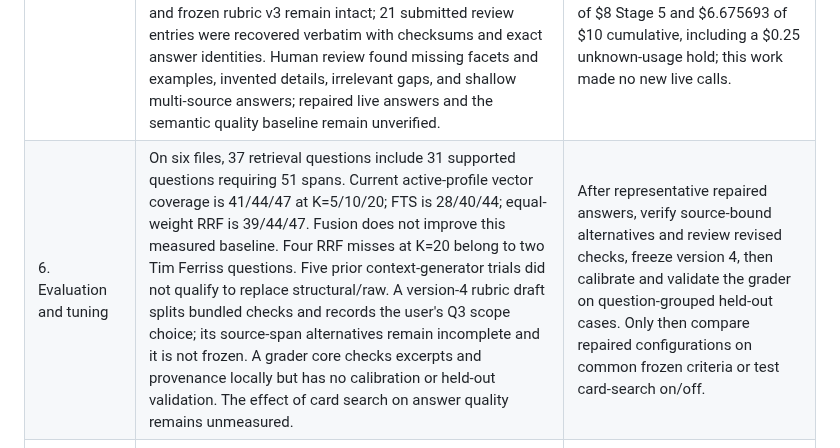
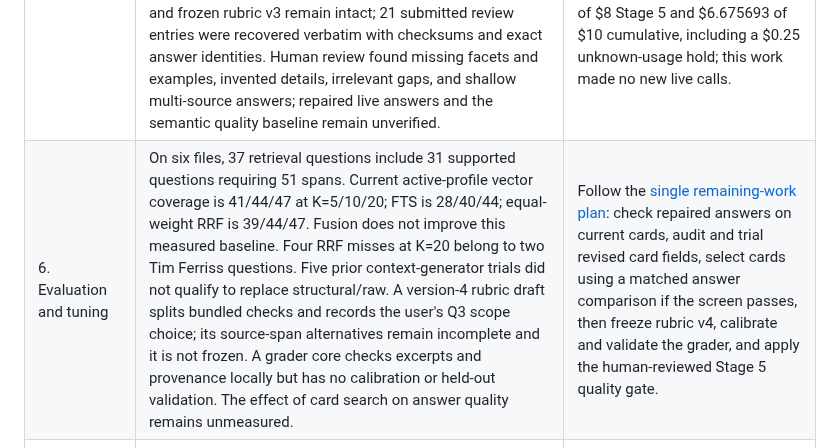
Before and after one commit to matteop92/knowledge-base-agent, a Markdown page: FOUNDATION.md, the part around the change. GitHub-like rendering.

```diff
--- a/FOUNDATION.md
+++ b/FOUNDATION.md
@@ -11,7 +11,7 @@ This document defines the system's purpose, decisions, order of work, and **curr
 | 3. Supabase storage and search | Private schema, validated staged loading, guarded active-run/profile publication, and independent exact vector plus FTS searches work on local Supabase. The active local profile has six structural/raw runs with 83 Perplexity vectors and 510 validated GPT-5 mini cards. Migration `20260923152944` is hosted; a restricted `knowledge_runtime_hosted` login completed a synthetic fixture load, publication, vector and full-text search, and stored-byte span resolution through the session pooler. The hosted default profile was reset to null; no vault files were loaded there. | Review the existing public `rls_auto_enable()` security-advisor warning before loading private vault data. Resolve Stage 5 answer quality locally, then perform a bounded private hosted load. Keep exact vector search until HNSW recall and query plans justify an index. |
 | 4. Live enrichment and ingestion readiness | Complete for the approved local structural/raw-plus-cards profile. Structural/raw embeddings remain selected (41/44/47 required spans at K=5/10/20); GPT-5 mini `evidence_cards_v5` is the only qualifying card configuration (83/83 first-response artifacts, 17/18 useful facts, no issue in a 40-card review) and remains the default for future generation experiments until revised. A bounded interruption/resume preserved eight ready artifacts without duplicate calls. Six checked files were validated, loaded and published in private local Supabase with 83 structural/raw vectors and 510 exact-span cards. Three checked searches returned 15 hits and 175 captured-byte-resolved spans. Unqualified summaries and unused context are excluded. | Keep summaries outside the profile until a separate source-grounding gate passes. A private hosted load/search proof remains Stage 3 work. The [Stage 4 plan](docs/plans/2026-09-24-001-feat-live-enrichment-ingestion-plan.md) holds the matrix, costs, and local proof. |
 | 5. Retrieval API and answer agent | Local hybrid RRF and the answer core have prompt-v8 and action-schema-v2 repairs: bounded OR fallback for empty card searches, document-scoped find, exact within-span continuation, tracked investigation needs, one bounded correction before an early finish, and a finite broad-question profile. The storage and agent suites pass against isolated disposable databases on local Supabase; model and ingestion suites also pass. An offline probe of 510 ready, source-linked cards found relevant OR leads for an earlier empty anger query. The original eight-question answer test and frozen rubric v3 remain intact; 21 submitted review entries were recovered verbatim with checksums and exact answer identities. Human review found missing facets and examples, invented details, irrelevant gaps, and shallow multi-source answers; repaired live answers and the semantic quality baseline remain unverified. | Configure a runtime connection for the published six-file profile, then reserve ledger spend for small Q1/Q2/Q8 repaired-answer checks (Q4 if affordable). Resolve material failures before accepting a baseline. Accounted upper bounds remain $5.240815 of $8 Stage 5 and $6.675693 of $10 cumulative, including a $0.25 unknown-usage hold; this work made no new live calls. |
-| 6. Evaluation and tuning | On six files, 37 retrieval questions include 31 supported questions requiring 51 spans. Current active-profile vector coverage is 41/44/47 at K=5/10/20; FTS is 28/40/44; equal-weight RRF is 39/44/47. Fusion does not improve this measured baseline. Four RRF misses at K=20 belong to two Tim Ferriss questions. Five prior context-generator trials did not qualify to replace structural/raw. A version-4 rubric draft splits bundled checks and records the user's Q3 scope choice; its source-span alternatives remain incomplete and it is not frozen. A grader core checks excerpts and provenance locally but has no calibration or held-out validation. The effect of card search on answer quality remains unmeasured. | After representative repaired answers, verify source-bound alternatives and review revised checks, freeze version 4, then calibrate and validate the grader on question-grouped held-out cases. Only then compare repaired configurations on common frozen criteria or test card-search on/off. |
+| 6. Evaluation and tuning | On six files, 37 retrieval questions include 31 supported questions requiring 51 spans. Current active-profile vector coverage is 41/44/47 at K=5/10/20; FTS is 28/40/44; equal-weight RRF is 39/44/47. Fusion does not improve this measured baseline. Four RRF misses at K=20 belong to two Tim Ferriss questions. Five prior context-generator trials did not qualify to replace structural/raw. A version-4 rubric draft splits bundled checks and records the user's Q3 scope choice; its source-span alternatives remain incomplete and it is not frozen. A grader core checks excerpts and provenance locally but has no calibration or held-out validation. The effect of card search on answer quality remains unmeasured. | Follow the [single remaining-work plan](docs/plans/2026-10-01-1213-complete-answer-quality-plan.md): check repaired answers on current cards, audit and trial revised card fields, select cards using a matched answer comparison if the screen passes, then freeze rubric v4, calibrate and validate the grader, and apply the human-reviewed Stage 5 quality gate. |
 | 7. Compiled knowledge and themes experiment | Deferred until the baseline retrieval and answer system has measurable results. | If baseline evaluation shows repeated cross-source synthesis or recurring-theme failures, test a small compiled layer against the same gold questions. |
 | 8. Minimal interface and wider corpus | Not built. | Let a user ask a question, inspect cited passages, and expand the corpus after the core path and compiled-layer decision are measured. |
 
```
Also changed, not shown: RETRIEVAL.md (+1 -1 lines).
